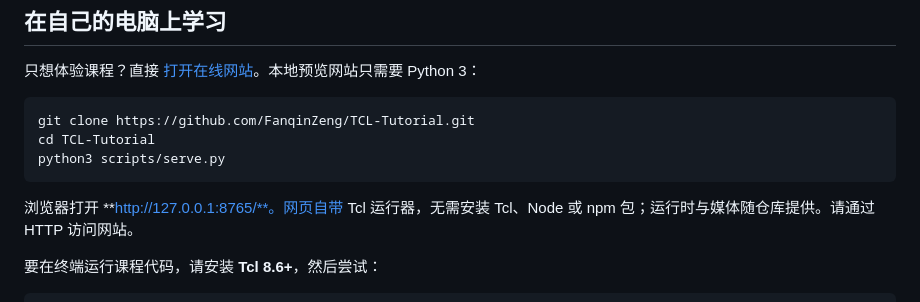
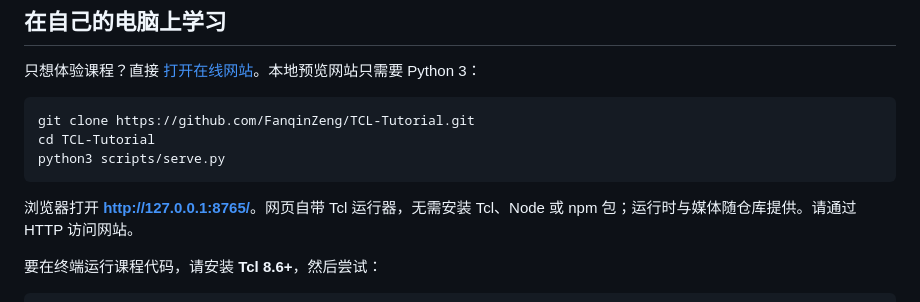
Before and after one commit to FanqinZeng/TCL-Tutorial, a Markdown page: README.md, the part around the change. Rendered like a GitHub page.

Commit message:
Format the README local preview URL as an explicit link

````diff
--- a/README.md
+++ b/README.md
@@ -94,7 +94,7 @@ cd TCL-Tutorial
 python3 scripts/serve.py
 ```
 
-浏览器打开 **http://127.0.0.1:8765/**。网页自带 Tcl 运行器，无需安装 Tcl、Node 或 npm 包；运行时与媒体随仓库提供。请通过 HTTP 访问网站。
+浏览器打开 **[http://127.0.0.1:8765/](http://127.0.0.1:8765/)**。网页自带 Tcl 运行器，无需安装 Tcl、Node 或 npm 包；运行时与媒体随仓库提供。请通过 HTTP 访问网站。
 
 要在终端运行课程代码，请安装 **Tcl 8.6+**，然后尝试：
 
````
